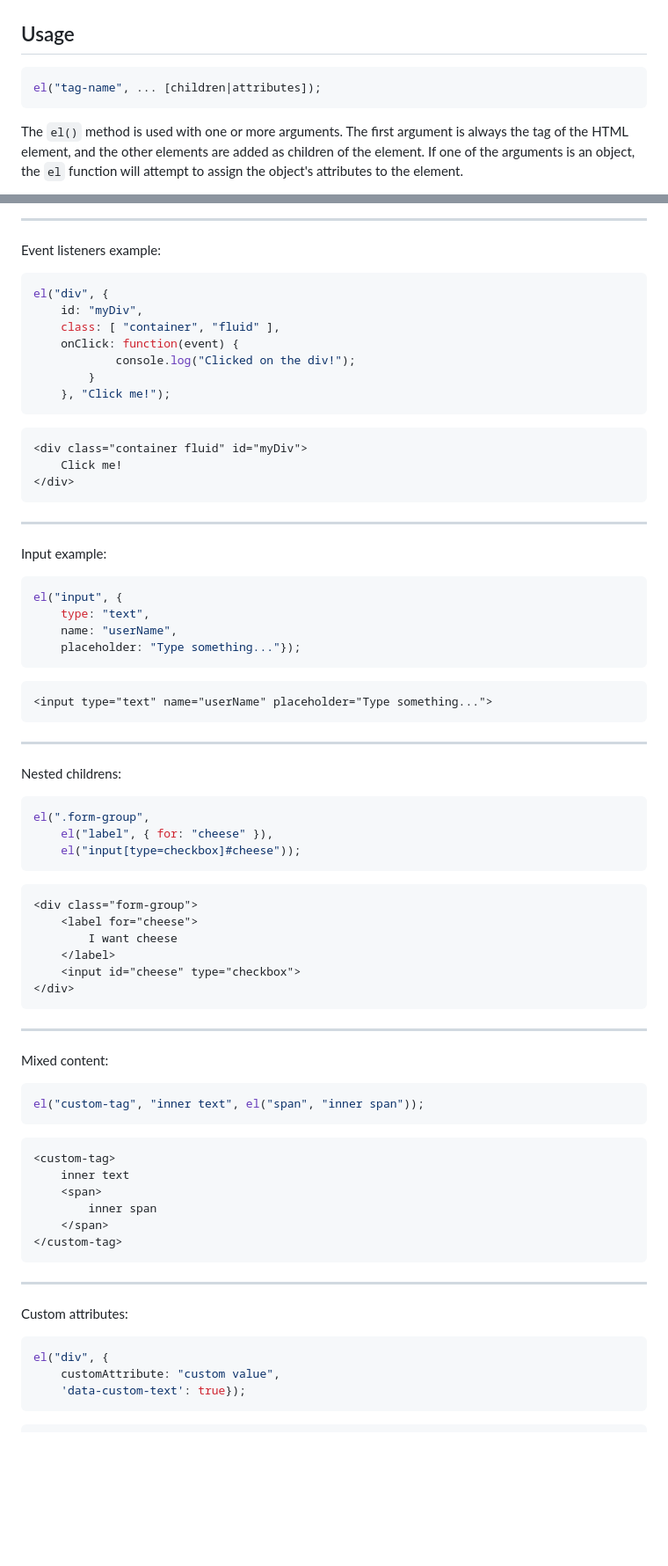
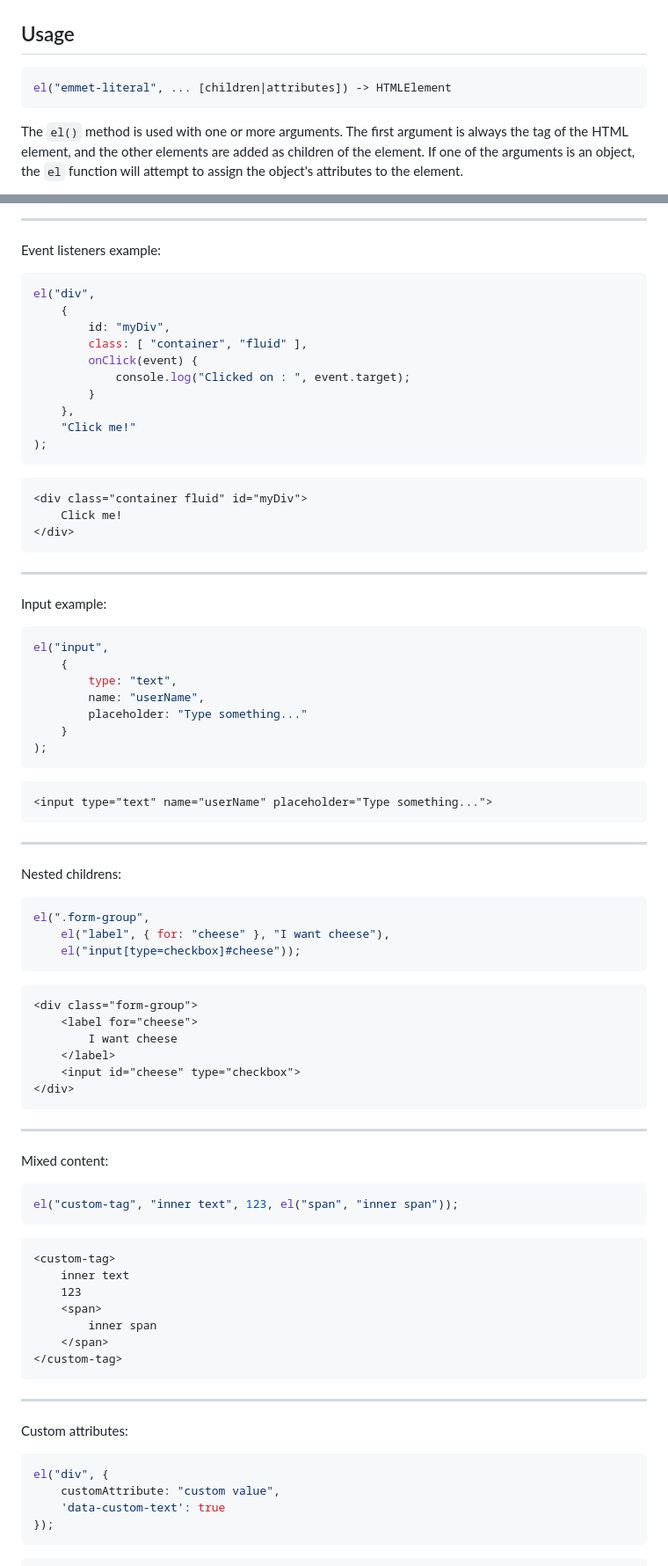
Before and after one commit to CypherPotato/el.js, a Markdown page: readme.md, 2 parts joined by grey strips. Shown at 88% size. Drawn GitHub-style; blank space fills up the shorter version.

````diff
--- a/readme.md
+++ b/readme.md
@@ -25,7 +25,7 @@ import el from '@cypherpotato/el';
 ## Usage
 
 ```js
-el("tag-name", ... [children|attributes]);
+el("emmet-literal", ... [children|attributes]) -> HTMLElement
 ```
 
 The `el()` method is used with one or more arguments. The first argument is always the tag of the HTML element, and the other elements are added as children of the element. If one of the arguments is an object, the `el` function will attempt to assign the object's attributes to the element.
@@ -57,13 +57,16 @@ el("div[foo=bar].mt-3");
 Event listeners example:
 
 ```js
-el("div", {
-    id: "myDiv",
-    class: [ "container", "fluid" ],
-    onClick: function(event) {
-            console.log("Clicked on the div!");
+el("div",
+    {
+        id: "myDiv",
+        class: [ "container", "fluid" ],
+        onClick(event) {
+            console.log("Clicked on : ", event.target);
         }
-    }, "Click me!");
+    },
+    "Click me!"
+);
 ```
 ```html
 <div class="container fluid" id="myDiv">
@@ -76,10 +79,13 @@ el("div", {
 Input example:
 
 ```js
-el("input", {
-    type: "text",
-    name: "userName",
-    placeholder: "Type something..."});
+el("input",
+    {
+        type: "text",
+        name: "userName",
+        placeholder: "Type something..."
+    }
+);
 ```
 ```html
 <input type="text" name="userName" placeholder="Type something...">
@@ -91,7 +97,7 @@ Nested childrens:
 
 ```js
 el(".form-group",
-    el("label", { for: "cheese" }),
+    el("label", { for: "cheese" }, "I want cheese"),
     el("input[type=checkbox]#cheese"));
 ```
 ```html
@@ -108,11 +114,12 @@ el(".form-group",
 Mixed content:
 
 ```js
-el("custom-tag", "inner text", el("span", "inner span"));
+el("custom-tag", "inner text", 123, el("span", "inner span"));
 ```
 ```html
 <custom-tag>
     inner text
+    123
     <span>
         inner span
     </span>
@@ -126,6 +133,7 @@ Custom attributes:
 ```js
 el("div", {
     customAttribute: "custom value",
-    'data-custom-text': true});
+    'data-custom-text': true
+});
 ```
 ```html
````
Also changed, not shown: other parts of readme.md (+75 -4 lines).
